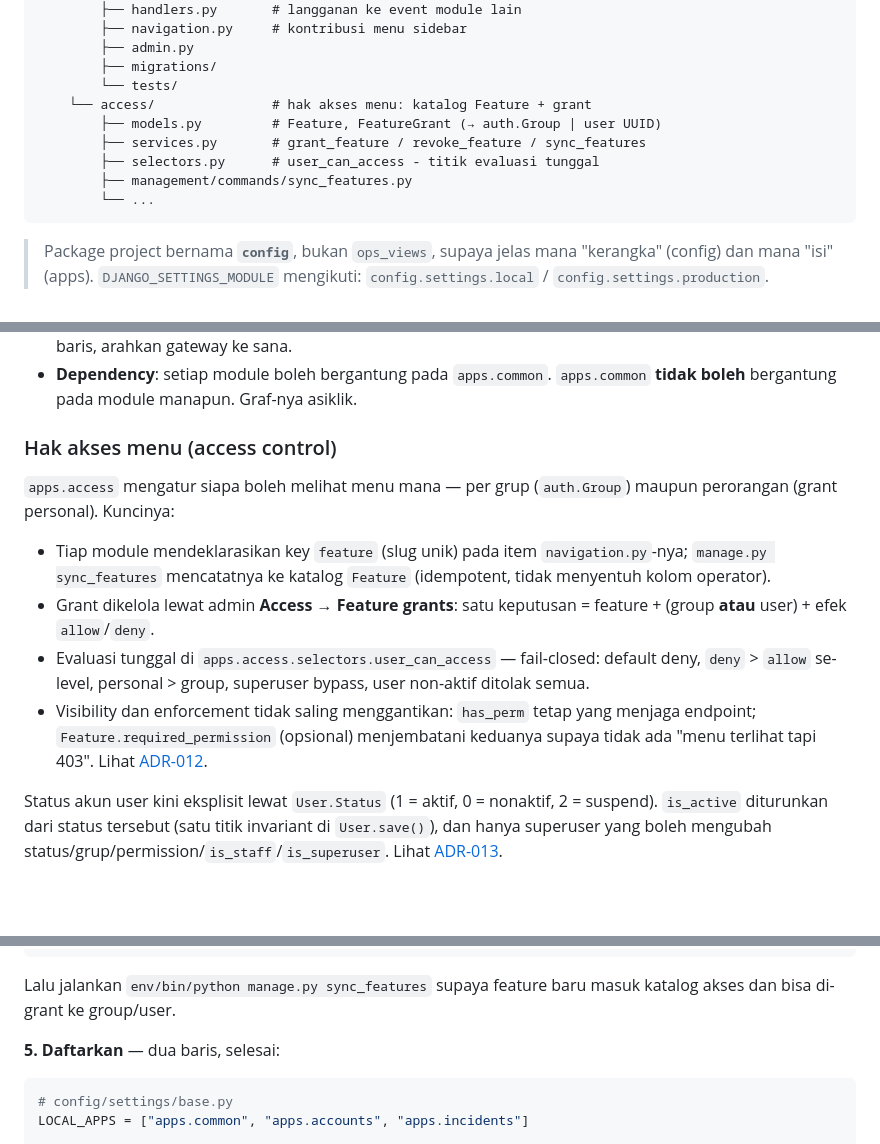
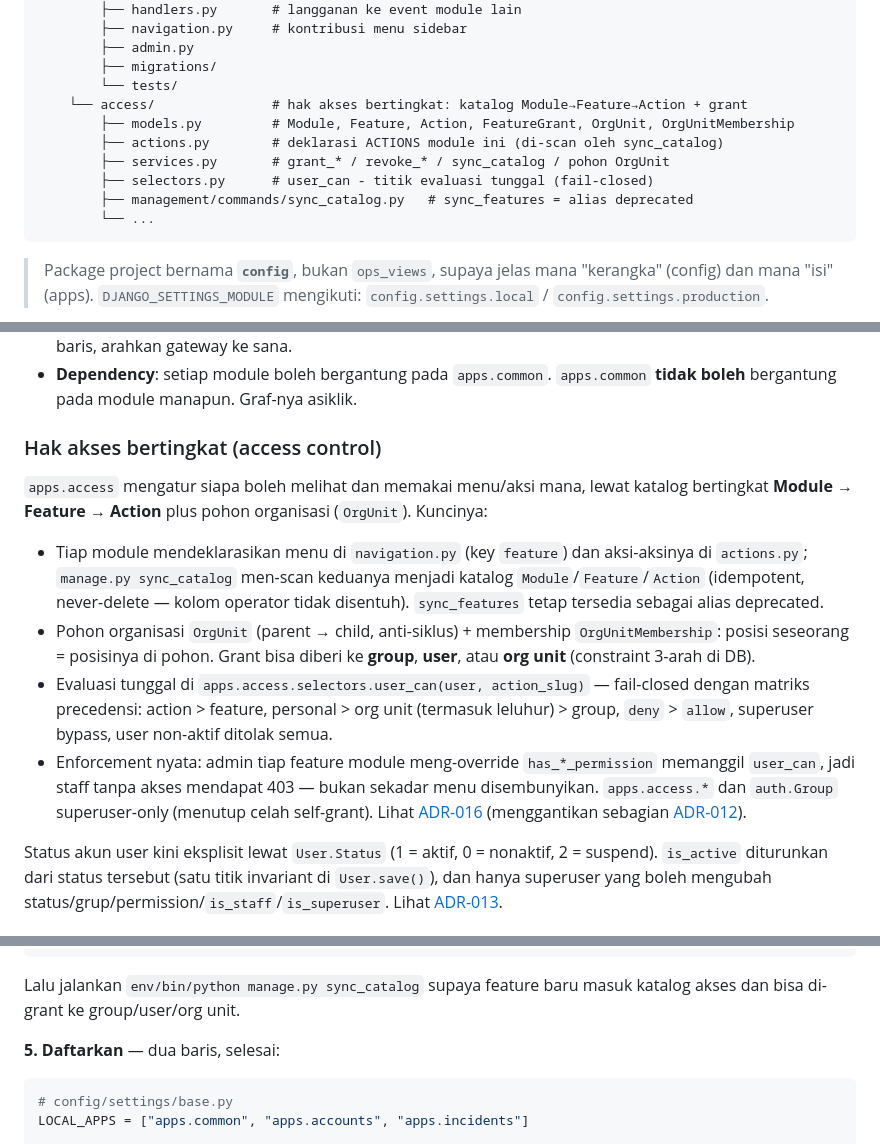
Before and after one commit to aryonuwi/cms_ops, a Markdown page: README.md, 3 parts joined by grey strips. Rendered like a GitHub page; blank space fills up the shorter version.

Commit message:
docs: ADR-016 RBAC bertingkat + dokumentasi RBAC di README

````diff
--- a/README.md
+++ b/README.md
@@ -114,11 +114,12 @@ ops_views/                    # repo root - semua perintah dijalankan dari sini
         ├── admin.py
         ├── migrations/
         └── tests/
-    └── access/               # hak akses menu: katalog Feature + grant
-        ├── models.py         # Feature, FeatureGrant (→ auth.Group | user UUID)
-        ├── services.py       # grant_feature / revoke_feature / sync_features
-        ├── selectors.py      # user_can_access - titik evaluasi tunggal
-        ├── management/commands/sync_features.py
+    └── access/               # hak akses bertingkat: katalog Module→Feature→Action + grant
+        ├── models.py         # Module, Feature, Action, FeatureGrant, OrgUnit, OrgUnitMembership
+        ├── actions.py        # deklarasi ACTIONS module ini (di-scan oleh sync_catalog)
+        ├── services.py       # grant_* / revoke_* / sync_catalog / pohon OrgUnit
+        ├── selectors.py      # user_can - titik evaluasi tunggal (fail-closed)
+        ├── management/commands/sync_catalog.py   # sync_features = alias deprecated
         └── ...
 ```
 
@@ -183,23 +184,30 @@ yang lain, persis seperti perilaku message broker. Saat pindah ke microservice,
 - **Dependency**: setiap module boleh bergantung pada `apps.common`.
   `apps.common` **tidak boleh** bergantung pada module manapun. Graf-nya asiklik.
 
-### Hak akses menu (access control)
+### Hak akses bertingkat (access control)
 
-`apps.access` mengatur siapa boleh melihat menu mana — per grup
-(`auth.Group`) maupun perorangan (grant personal). Kuncinya:
+`apps.access` mengatur siapa boleh melihat dan memakai menu/aksi mana, lewat
+katalog bertingkat **Module → Feature → Action** plus pohon organisasi
+(`OrgUnit`). Kuncinya:
 
-- Tiap module mendeklarasikan key `feature` (slug unik) pada item
-  `navigation.py`-nya; `manage.py sync_features` mencatatnya ke katalog
-  `Feature` (idempotent, tidak menyentuh kolom operator).
-- Grant dikelola lewat admin **Access → Feature grants**: satu keputusan =
-  feature + (group **atau** user) + efek `allow`/`deny`.
-- Evaluasi tunggal di `apps.access.selectors.user_can_access` — fail-closed:
-  default deny, `deny` > `allow` se-level, personal > group, superuser
-  bypass, user non-aktif ditolak semua.
-- Visibility dan enforcement tidak saling menggantikan: `has_perm` tetap
-  yang menjaga endpoint; `Feature.required_permission` (opsional)
-  menjembatani keduanya supaya tidak ada "menu terlihat tapi 403".
-  Lihat [ADR-012](docs/DECISIONS.md#adr-012--hak-akses-menu-berbasis-group--grant-personal-appsaccess).
+- Tiap module mendeklarasikan menu di `navigation.py` (key `feature`) dan
+  aksi-aksinya di `actions.py`; `manage.py sync_catalog` men-scan keduanya
+  menjadi katalog `Module`/`Feature`/`Action` (idempotent, never-delete —
+  kolom operator tidak disentuh). `sync_features` tetap tersedia sebagai
+  alias deprecated.
+- Pohon organisasi `OrgUnit` (parent → child, anti-siklus) + membership
+  `OrgUnitMembership`: posisi seseorang = posisinya di pohon. Grant bisa
+  diberi ke **group**, **user**, atau **org unit** (constraint 3-arah di DB).
+- Evaluasi tunggal di `apps.access.selectors.user_can(user, action_slug)` —
+  fail-closed dengan matriks precedensi: action > feature, personal >
+  org unit (termasuk leluhur) > group, `deny` > `allow`, superuser bypass,
+  user non-aktif ditolak semua.
+- Enforcement nyata: admin tiap feature module meng-override `has_*_permission`
+  memanggil `user_can`, jadi staff tanpa akses mendapat 403 — bukan sekadar
+  menu disembunyikan. `apps.access.*` dan `auth.Group` superuser-only
+  (menutup celah self-grant).
+  Lihat [ADR-016](docs/DECISIONS.md#adr-016--rbac-bertingkat-modulefeatureaction--pohon-organisasi)
+  (menggantikan sebagian [ADR-012](docs/DECISIONS.md#adr-012--hak-akses-menu-berbasis-group--grant-personal-appsaccess)).
 
 Status akun user kini eksplisit lewat `User.Status` (1 = aktif, 0 = nonaktif,
 2 = suspend). `is_active` diturunkan dari status tersebut (satu titik invariant
@@ -697,8 +705,8 @@ NAVIGATION = [{
 }]
 ```
 
-Lalu jalankan `env/bin/python manage.py sync_features` supaya feature baru
-masuk katalog akses dan bisa di-grant ke group/user.
+Lalu jalankan `env/bin/python manage.py sync_catalog` supaya feature baru
+masuk katalog akses dan bisa di-grant ke group/user/org unit.
 
 **5. Daftarkan** — dua baris, selesai:
 
````
Also changed, not shown: other parts of README.md (+1 -1 lines), docs/DECISIONS.md (+39 -0 lines).
